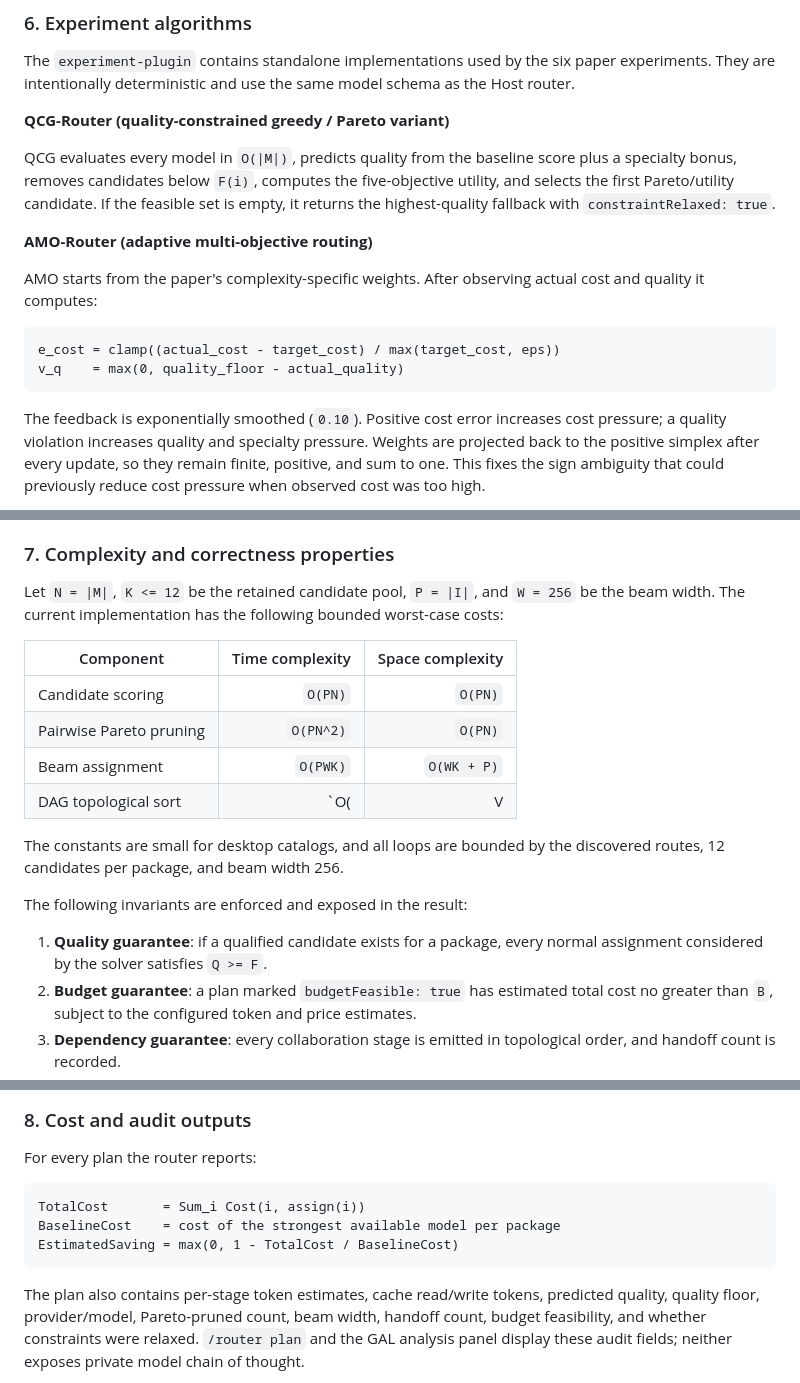
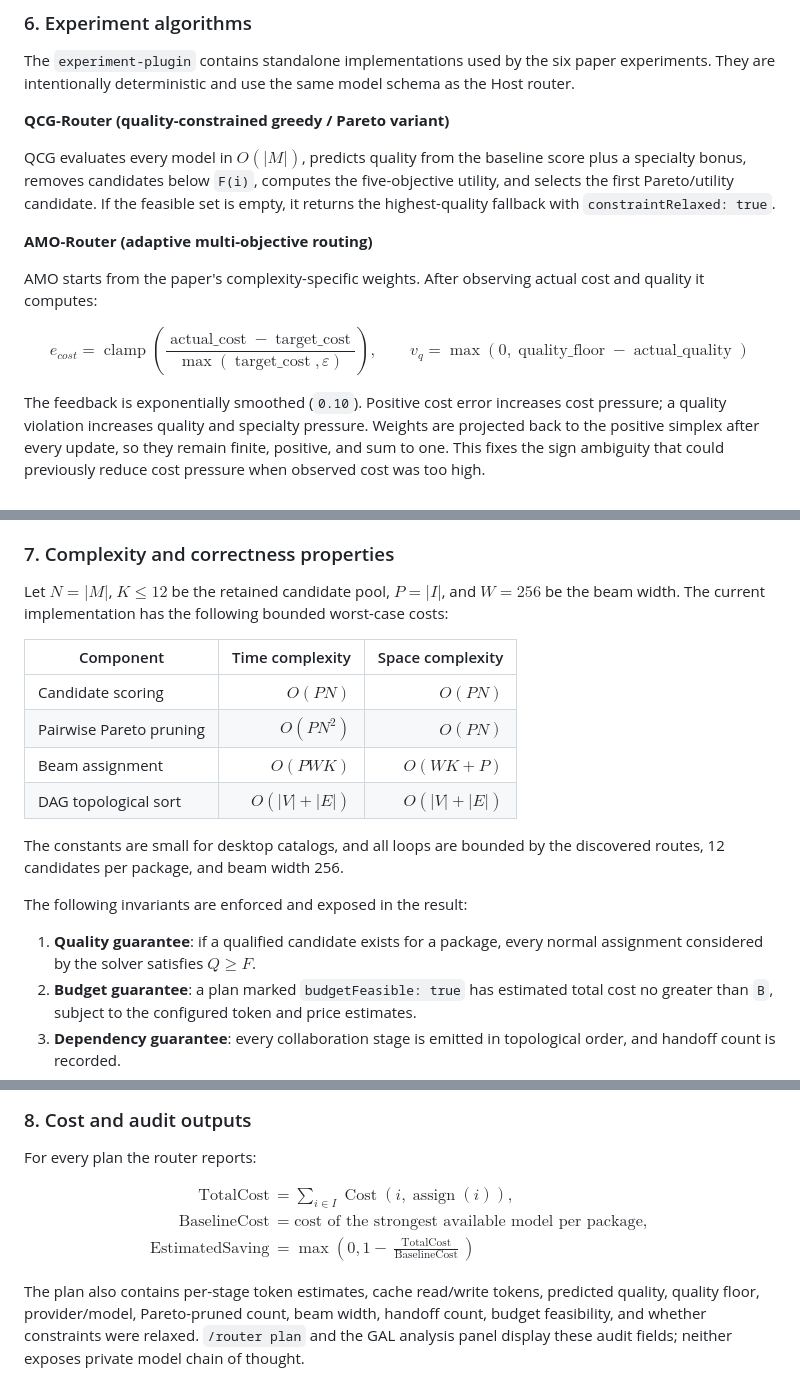
Before and after one commit to ljwei-stak/model-router-galgame, a Markdown page: README.md, 3 parts joined by grey strips. Rendered like a GitHub page.

````diff
--- a/README.md
+++ b/README.md
@@ -400,7 +407,7 @@ the Host router.
 
 **QCG-Router (quality-constrained greedy / Pareto variant)**
 
-QCG evaluates every model in `O(|M|)`, predicts quality from the baseline score plus a
+QCG evaluates every model in $O(\lvert M\rvert)$, predicts quality from the baseline score plus a
 specialty bonus, removes candidates below `F(i)`, computes the five-objective utility,
 and selects the first Pareto/utility candidate. If the feasible set is empty, it
 returns the highest-quality fallback with `constraintRelaxed: true`.
@@ -410,10 +417,11 @@ returns the highest-quality fallback with `constraintRelaxed: true`.
 AMO starts from the paper's complexity-specific weights. After observing actual cost
 and quality it computes:
 
-```text
-e_cost = clamp((actual_cost - target_cost) / max(target_cost, eps))
-v_q    = max(0, quality_floor - actual_quality)
-```
+$$
+e_{cost}=\operatorname{clamp}\!\left(\frac{\operatorname{actual\_cost}-\operatorname{target\_cost}}
+{\max(\operatorname{target\_cost},\varepsilon)}\right),\qquad
+v_q=\max(0,\operatorname{quality\_floor}-\operatorname{actual\_quality})
+$$
 
 The feedback is exponentially smoothed (`0.10`). Positive cost error increases cost
 pressure; a quality violation increases quality and specialty pressure. Weights are
@@ -433,16 +441,17 @@ assigning a below-floor model.
 
 ### 7. Complexity and correctness properties
 
-Let `N = |M|`, `K <= 12` be the retained candidate pool, `P = |I|`, and `W = 256` be
+Let $N=\lvert M\rvert$, $K\le 12$ be the retained candidate pool,
+$P=\lvert I\rvert$, and $W=256$ be
 the beam width. The current implementation has the following bounded worst-case
 costs:
 
 | Component | Time complexity | Space complexity |
 |---|---:|---:|
-| Candidate scoring | `O(PN)` | `O(PN)` |
-| Pairwise Pareto pruning | `O(PN^2)` | `O(PN)` |
-| Beam assignment | `O(PWK)` | `O(WK + P)` |
-| DAG topological sort | `O(|V| + |E|)` | `O(|V| + |E|)` |
+| Candidate scoring | $O(PN)$ | $O(PN)$ |
+| Pairwise Pareto pruning | $O(PN^2)$ | $O(PN)$ |
+| Beam assignment | $O(PWK)$ | $O(WK+P)$ |
+| DAG topological sort | $O(\lvert V\rvert+\lvert E\rvert)$ | $O(\lvert V\rvert+\lvert E\rvert)$ |
 
 The constants are small for desktop catalogs, and all loops are bounded by the
 discovered routes, 12 candidates per package, and beam width 256.
@@ -450,7 +459,7 @@ discovered routes, 12 candidates per package, and beam width 256.
 The following invariants are enforced and exposed in the result:
 
 1. **Quality guarantee**: if a qualified candidate exists for a package, every normal
-   assignment considered by the solver satisfies `Q >= F`.
+   assignment considered by the solver satisfies $Q\ge F$.
 2. **Budget guarantee**: a plan marked `budgetFeasible: true` has estimated total cost
    no greater than `B`, subject to the configured token and price estimates.
 3. **Dependency guarantee**: every collaboration stage is emitted in topological
@@ -470,11 +479,13 @@ latency; Pareto pruning and suffix lower bounds keep the default `W = 256` pract
 
 For every plan the router reports:
 
-```text
-TotalCost       = Sum_i Cost(i, assign(i))
-BaselineCost    = cost of the strongest available model per package
-EstimatedSaving = max(0, 1 - TotalCost / BaselineCost)
-```
+$$
+\begin{aligned}
+\operatorname{TotalCost}&=\sum_{i\in I}\operatorname{Cost}(i,\operatorname{assign}(i)),\\
+\operatorname{BaselineCost}&=\text{cost of the strongest available model per package},\\
+\operatorname{EstimatedSaving}&=\max\!\left(0,1-\frac{\operatorname{TotalCost}}{\operatorname{BaselineCost}}\right)
+\end{aligned}
+$$
 
 The plan also contains per-stage token estimates, cache read/write tokens, predicted
 quality, quality floor, provider/model, Pareto-pruned count, beam width, handoff count,
````
Also changed, not shown: other parts of README.md (+46 -39 lines), README.zh.md (+64 -53 lines).
